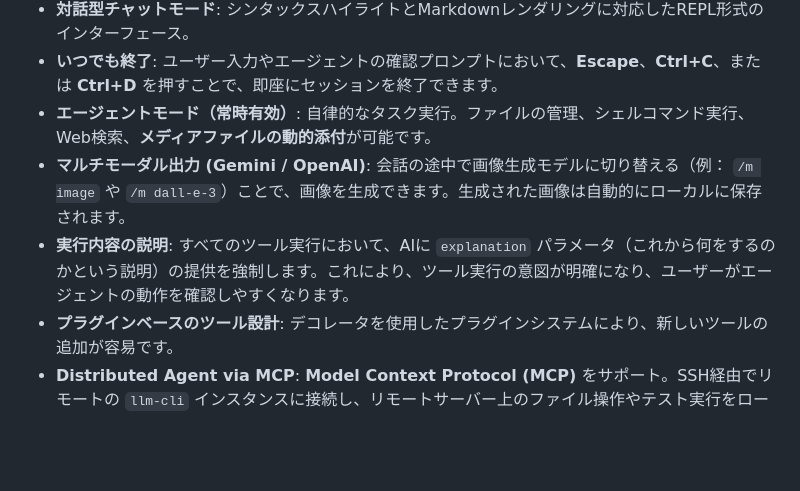
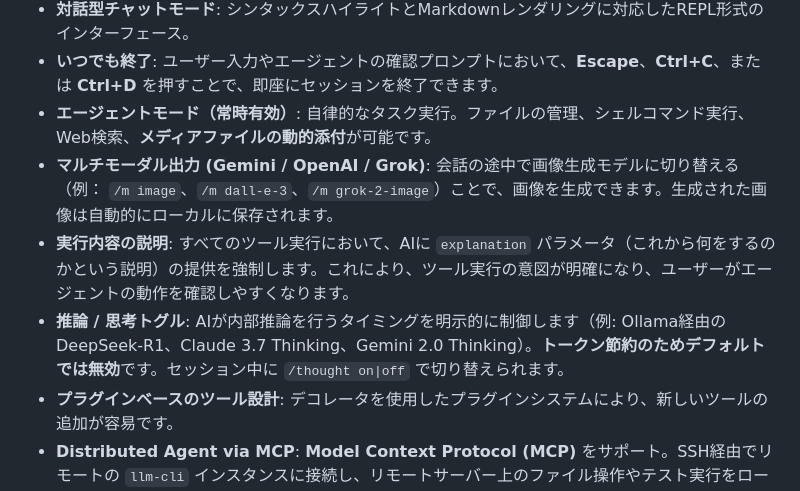
Before and after one commit to yosh95/llm-cli, a Markdown page: README.md, the part around one of its changes. Drawn GitHub-style; blank space fills up the shorter version.

```diff
--- a/README.md
+++ b/README.md
@@ -374,8 +375,9 @@ AIは `google_search` などのツールを活用して最新情報を取得で
 -   **対話型チャットモード**: シンタックスハイライトとMarkdownレンダリングに対応したREPL形式のインターフェース。
 -   **いつでも終了**: ユーザー入力やエージェントの確認プロンプトにおいて、**Escape**、**Ctrl+C**、または **Ctrl+D** を押すことで、即座にセッションを終了できます。
 -   **エージェントモード（常時有効）**: 自律的なタスク実行。ファイルの管理、シェルコマンド実行、Web検索、**メディアファイルの動的添付**が可能です。
--   **マルチモーダル出力 (Gemini / OpenAI)**: 会話の途中で画像生成モデルに切り替える（例： `/m image` や `/m dall-e-3`）ことで、画像を生成できます。生成された画像は自動的にローカルに保存されます。
+-   **マルチモーダル出力 (Gemini / OpenAI / Grok)**: 会話の途中で画像生成モデルに切り替える（例： `/m image`、`/m dall-e-3`、`/m grok-2-image`）ことで、画像を生成できます。生成された画像は自動的にローカルに保存されます。
 -   **実行内容の説明**: すべてのツール実行において、AIに `explanation` パラメータ（これから何をするのかという説明）の提供を強制します。これにより、ツール実行の意図が明確になり、ユーザーがエージェントの動作を確認しやすくなります。
+-   **推論 / 思考トグル**: AIが内部推論を行うタイミングを明示的に制御します（例: Ollama経由のDeepSeek-R1、Claude 3.7 Thinking、Gemini 2.0 Thinking）。**トークン節約のためデフォルトでは無効**です。セッション中に `/thought on|off` で切り替えられます。
 -   **プラグインベースのツール設計**: デコレータを使用したプラグインシステムにより、新しいツールの追加が容易です。
 -   **Distributed Agent via MCP**: **Model Context Protocol (MCP)** をサポート。SSH経由でリモートの `llm-cli` インスタンスに接続し、リモートサーバー上のファイル操作やテスト実行をローカルツールのように行えます。
 -   **OpenAI互換カスタムエンドポイント**: `api_url` を設定することで、ローカルLLM（Ollama, vLLM 等）やその他のOpenAI互換サービスを利用可能。
```
Also changed, not shown: other parts of README.md (+17 -15 lines).
